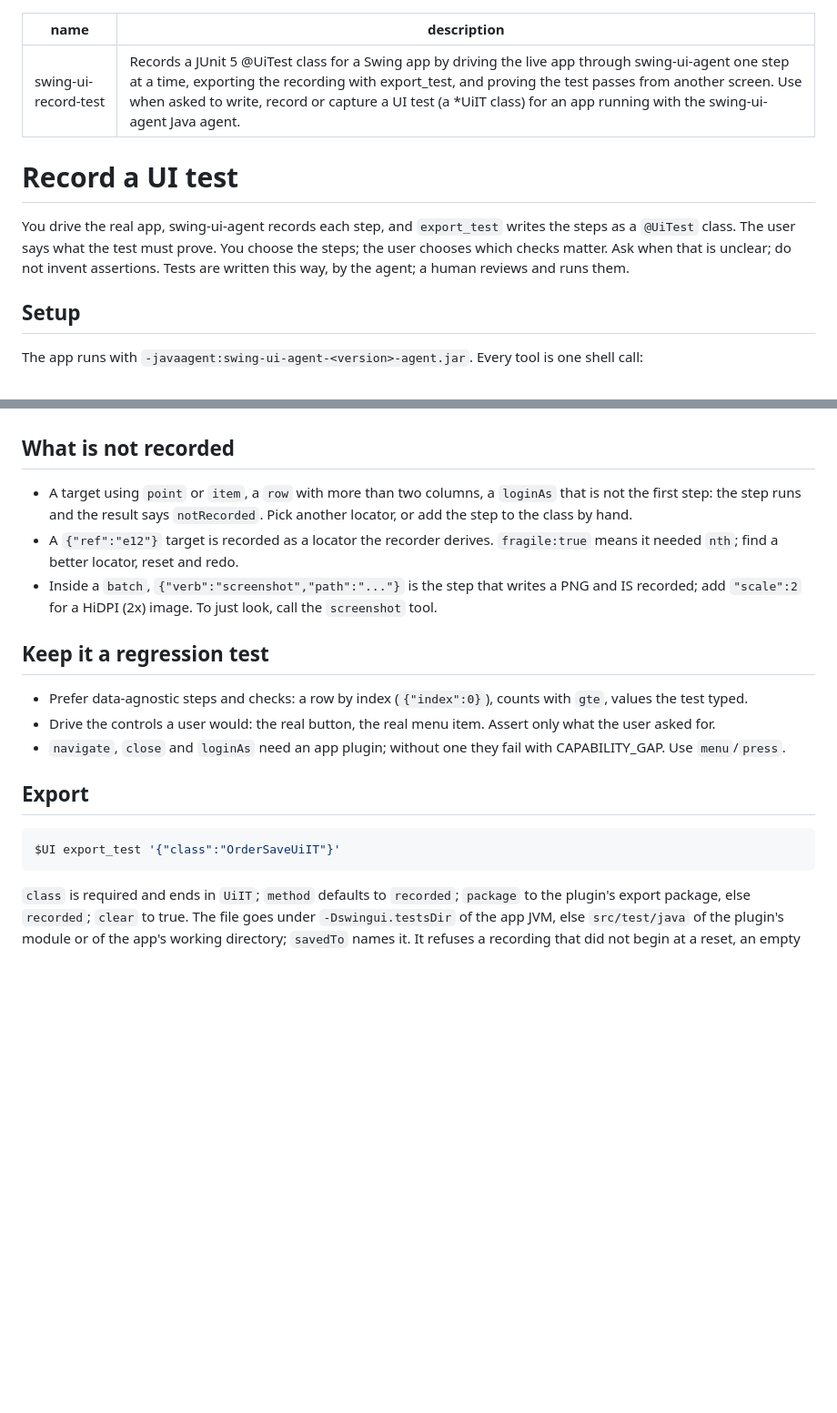
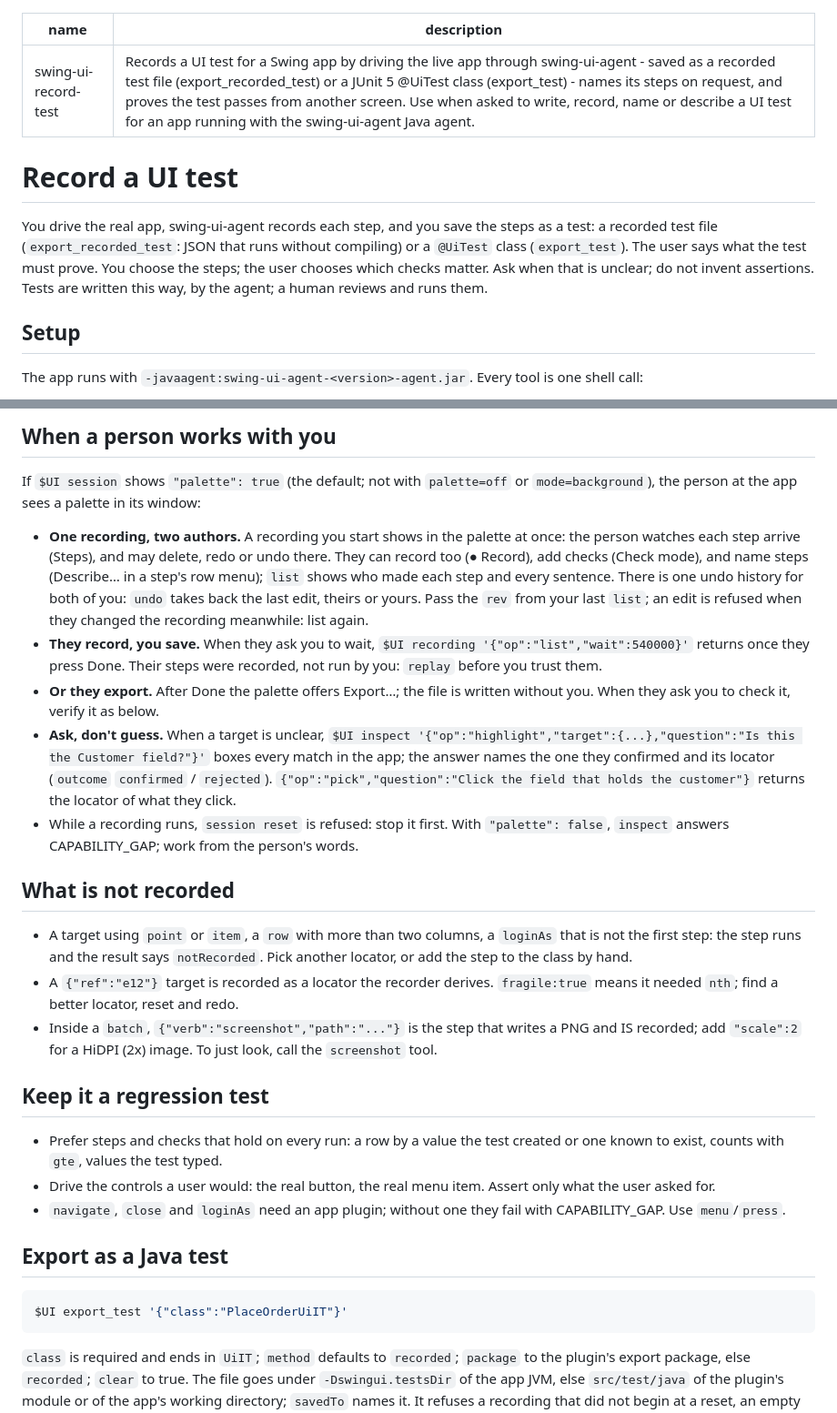
Before and after one commit to kormcrete/swing-ui-agent, a Markdown page: skills/swing-ui-record-test/SKILL.md, 2 parts joined by grey strips. Shown at 91% size. GitHub-like rendering; blank space fills up the shorter version.

````diff
--- a/skills/swing-ui-record-test/SKILL.md
+++ b/skills/swing-ui-record-test/SKILL.md
@@ -1,13 +1,14 @@
 ---
 name: swing-ui-record-test
-description: Records a JUnit 5 @UiTest class for a Swing app by driving the live app through swing-ui-agent one step at a time, exporting the recording with export_test, and proving the test passes from another screen. Use when asked to write, record or capture a UI test (a *UiIT class) for an app running with the swing-ui-agent Java agent.
+description: Records a UI test for a Swing app by driving the live app through swing-ui-agent - saved as a recorded test file (export_recorded_test) or a JUnit 5 @UiTest class (export_test) - names its steps on request, and proves the test passes from another screen. Use when asked to write, record, name or describe a UI test for an app running with the swing-ui-agent Java agent.
 ---
 
 # Record a UI test
 
-You drive the real app, swing-ui-agent records each step, and `export_test` writes the steps as a `@UiTest` class.
-The user says what the test must prove. You choose the steps; the user chooses which checks matter. Ask when that
-is unclear; do not invent assertions. Tests are written this way, by the agent; a human reviews and runs them.
+You drive the real app, swing-ui-agent records each step, and you save the steps as a test: a recorded test file
+(`export_recorded_test`: JSON that runs without compiling) or a `@UiTest` class (`export_test`). The user says what
+the test must prove. You choose the steps; the user chooses which checks matter. Ask when that is unclear; do not
+invent assertions. Tests are written this way, by the agent; a human reviews and runs them.
 
 ## Setup
 
@@ -92,3 +100,23 @@ you instead of describing:
+## When a person works with you
+
+If `$UI session` shows `"palette": true` (the default; not with `palette=off` or `mode=background`), the person at
+the app sees a palette in its window:
+
+- **One recording, two authors.** A recording you start shows in the palette at once: the person watches each
+  step arrive (Steps), and may delete, redo or undo there. They can record too (● Record), add checks (Check
+  mode), and name steps (Describe… in a step's row menu); `list` shows who made each step and every sentence.
+  There is one undo history for both of you: `undo` takes back the last edit, theirs or yours. Pass the `rev` from
+  your last `list`; an edit is refused when they changed the recording meanwhile: list again.
+- **They record, you save.** When they ask you to wait, `$UI recording '{"op":"list","wait":540000}'` returns once
+  they press Done. Their steps were recorded, not run by you: `replay` before you trust them.
+- **Or they export.** After Done the palette offers Export…; the file is written without you. When they ask you to
+  check it, verify it as below.
+- **Ask, don't guess.** When a target is unclear,
+  `$UI inspect '{"op":"highlight","target":{...},"question":"Is this the Customer field?"}'` boxes every match in
+  the app; the answer names the one they confirmed and its locator (`outcome` `confirmed` / `rejected`).
+  `{"op":"pick","question":"Click the field that holds the customer"}` returns the locator of what they click.
+- While a recording runs, `session reset` is refused: stop it first. With `"palette": false`, `inspect` answers
+  CAPABILITY_GAP; work from the person's words.
 
 ## What is not recorded
 
@@ -97,19 +125,19 @@ you instead of describing:
 - A `{"ref":"e12"}` target is recorded as a locator the recorder derives. `fragile:true` means it needed `nth`;
   find a better locator, reset and redo.
 - Inside a `batch`, `{"verb":"screenshot","path":"..."}` is the step that writes a PNG and IS recorded;
-  add `"scale":2` for a HiDPI (2x) image.
-  To just look, call the `screenshot` tool.
+  add `"scale":2` for a HiDPI (2x) image. To just look, call the `screenshot` tool.
 
 ## Keep it a regression test
 
-- Prefer data-agnostic steps and checks: a row by index (`{"index":0}`), counts with `gte`, values the test typed.
+- Prefer steps and checks that hold on every run: a row by a value the test created or one known to exist, counts
+  with `gte`, values the test typed.
 - Drive the controls a user would: the real button, the real menu item. Assert only what the user asked for.
 - `navigate`, `close` and `loginAs` need an app plugin; without one they fail with CAPABILITY_GAP. Use `menu`/`press`.
 
-## Export
+## Export as a Java test
 
 ```sh
-$UI export_test '{"class":"OrderSaveUiIT"}'
+$UI export_test '{"class":"PlaceOrderUiIT"}'
 ```
 
 `class` is required and ends in `UiIT`; `method` defaults to `recorded`; `package` to the plugin's export
````
Also changed, not shown: other parts of skills/swing-ui-record-test/SKILL.md (+51 -42 lines), skills/swing-ui-driver/SKILL.md (+10 -5 lines).
